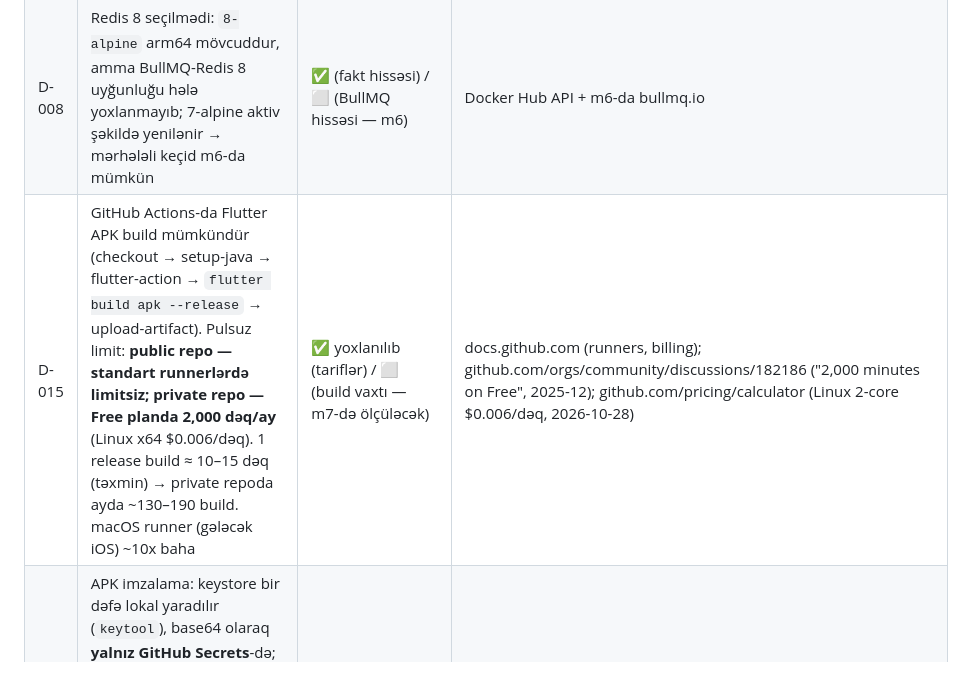
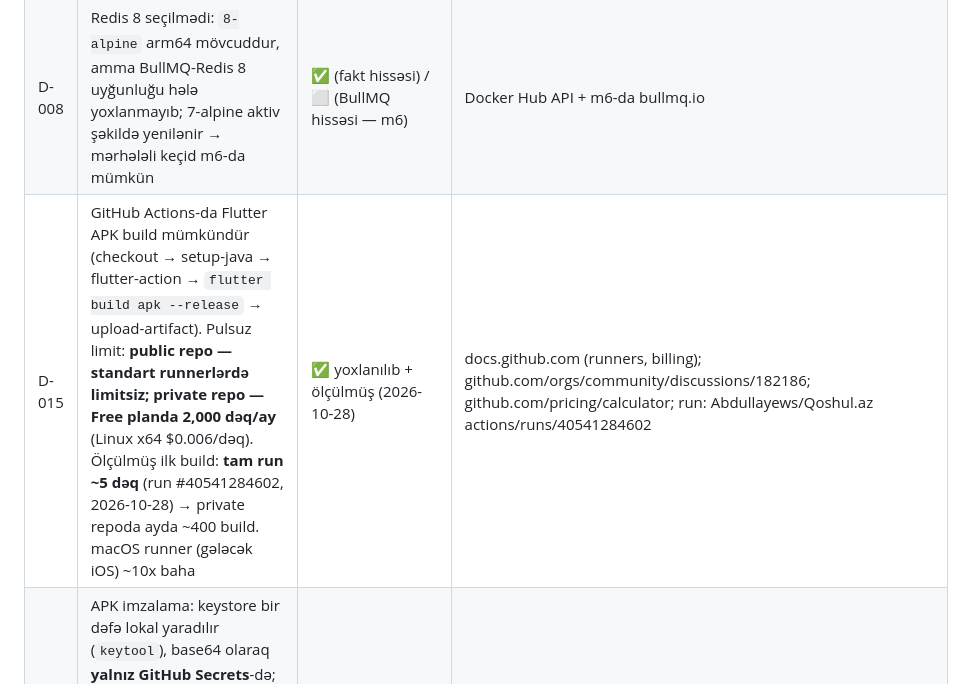
Before and after one commit to Abdullayews/Qoshul.az, a Markdown page: docs/decisions.md, the part around the change. Drawn GitHub-style.

Commit message:
feat: decisions: D-015 ölçülmüş build vaxtı (~5 dəq, run #40541284602)

```diff
--- a/docs/decisions.md
+++ b/docs/decisions.md
@@ -14,7 +14,7 @@ Hər texniki iddia burada mənbə ilə qeyd olunur. Yoxlanmayanlar **təsdiqlən
 | D-006 | `node:24-alpine` — `linux/arm64` mövcuddur (son push 2026-10-22) | ✅ yoxlanılıb | Docker Hub API (2026-10-25) |
 | D-007 | Node 24: LTS 2025-10-28, Maintenance 2026-10-20-dən, EOL 2028-04-30. Node 26: LTS 2026-10-28-dən başlayır (m2-də yenidən baxıla bilər) | ✅ yoxlanılıb | `raw.githubusercontent.com/nodejs/Release/main/schedule.json` |
 | D-008 | Redis 8 seçilmədi: `8-alpine` arm64 mövcuddur, amma BullMQ-Redis 8 uyğunluğu hələ yoxlanmayıb; 7-alpine aktiv şəkildə yenilənir → mərhələli keçid m6-da mümkün | ✅ (fakt hissəsi) / ⬜ (BullMQ hissəsi — m6) | Docker Hub API + m6-da bullmq.io |
-| D-015 | GitHub Actions-da Flutter APK build mümkündür (checkout → setup-java → flutter-action → `flutter build apk --release` → upload-artifact). Pulsuz limit: **public repo — standart runnerlərdə limitsiz; private repo — Free planda 2,000 dəq/ay** (Linux x64 $0.006/dəq). 1 release build ≈ 10–15 dəq (təxmin) → private repoda ayda ~130–190 build. macOS runner (gələcək iOS) ~10x baha | ✅ yoxlanılıb (tariflər) / ⬜ (build vaxtı — m7-də ölçüləcək) | docs.github.com (runners, billing); github.com/orgs/community/discussions/182186 ("2,000 minutes on Free", 2025-12); github.com/pricing/calculator (Linux 2-core $0.006/dəq, 2026-10-28) |
+| D-015 | GitHub Actions-da Flutter APK build mümkündür (checkout → setup-java → flutter-action → `flutter build apk --release` → upload-artifact). Pulsuz limit: **public repo — standart runnerlərdə limitsiz; private repo — Free planda 2,000 dəq/ay** (Linux x64 $0.006/dəq). Ölçülmüş ilk build: **tam run ~5 dəq** (run #40541284602, 2026-10-28) → private repoda ayda ~400 build. macOS runner (gələcək iOS) ~10x baha | ✅ yoxlanılıb + ölçülmüş (2026-10-28) | docs.github.com (runners, billing); github.com/orgs/community/discussions/182186; github.com/pricing/calculator; run: Abdullayews/Qoshul.az actions/runs/40541284602 |
 | D-016 | APK imzalama: keystore bir dəfə lokal yaradılır (`keytool`), base64 olaraq **yalnız GitHub Secrets**-də; repo-da heç vaxt. Self-hosted runner Oracle VM1-də — pulsuz alternativ, amma 6 GB RAM bölünür → m10-da qiymətləndiriləcək | qərar / ⬜ (m10 qiymətləndirməsi) | GitHub secrets sənədləri |
 | D-017 | APK pipeline (branch `feature/apk-pipeline`): `android/` platform faylları CI-də `flutter create --platforms=android --org az.qoshul` ilə generasiya olunur (repoda ikili ikon/wrapper.jar yoxdur); ilk APK-lar Flutter şablonunun debug imzası ilə (birbaşa quraşdırma üçün, Play Store-a yox); Flutter versiyası hələ pin edilməyib (`channel: stable`) | qərar (m7-də: kurasiyalı `android/` + keystore D-016 + versiya pin + gradle cache) | workflow `.github/workflows/apk.yml`; Flutter şablon davranışı |
 
```
